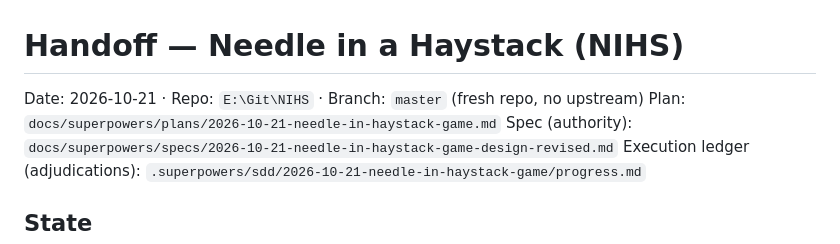
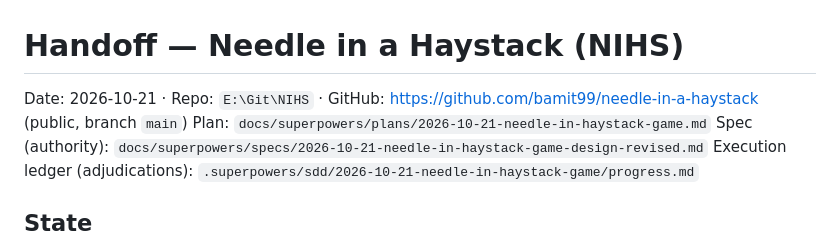
Before and after one commit to bamit99/needle-in-a-haystack, a Markdown page: docs/superpowers/handoff-2026-10-21.md, the part around the change. Drawn GitHub-style.

```diff
--- a/docs/superpowers/handoff-2026-10-21.md
+++ b/docs/superpowers/handoff-2026-10-21.md
@@ -1,6 +1,6 @@
 # Handoff — Needle in a Haystack (NIHS)
 
-Date: 2026-10-21 · Repo: `E:\Git\NIHS` · Branch: `master` (fresh repo, no upstream)
+Date: 2026-10-21 · Repo: `E:\Git\NIHS` · GitHub: https://github.com/bamit99/needle-in-a-haystack (public, branch `main`)
 Plan: `docs/superpowers/plans/2026-10-21-needle-in-haystack-game.md`
 Spec (authority): `docs/superpowers/specs/2026-10-21-needle-in-haystack-game-design-revised.md`
 Execution ledger (adjudications): `.superpowers/sdd/2026-10-21-needle-in-haystack-game/progress.md`
```
Also changed, not shown: README.md (+5 -0 lines), docs/screenshot.png (added).
